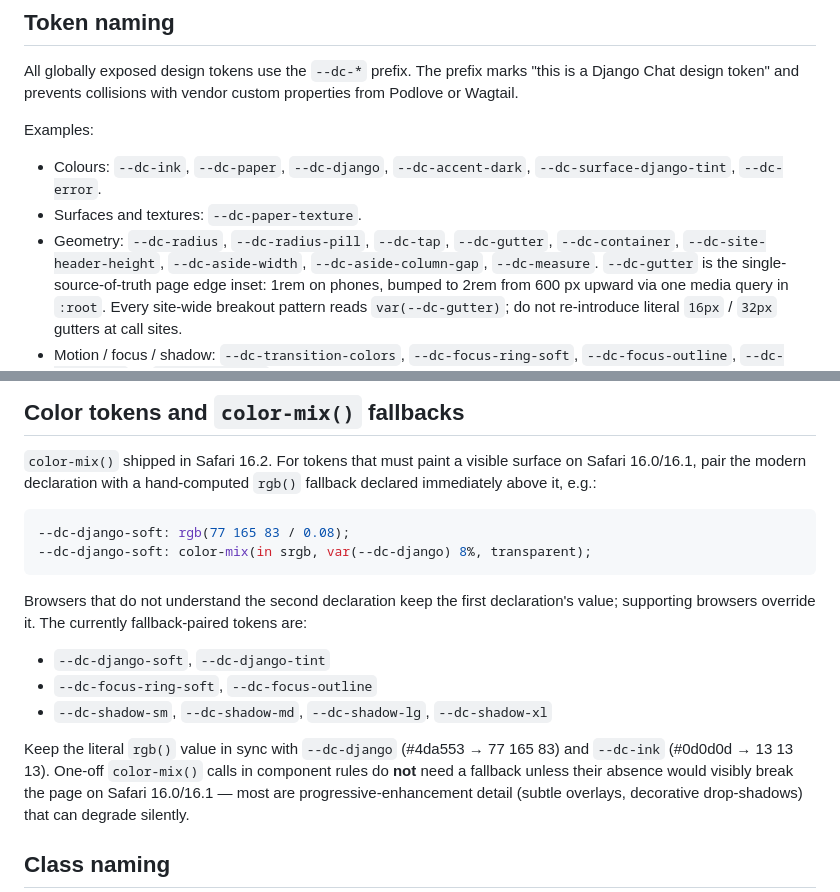
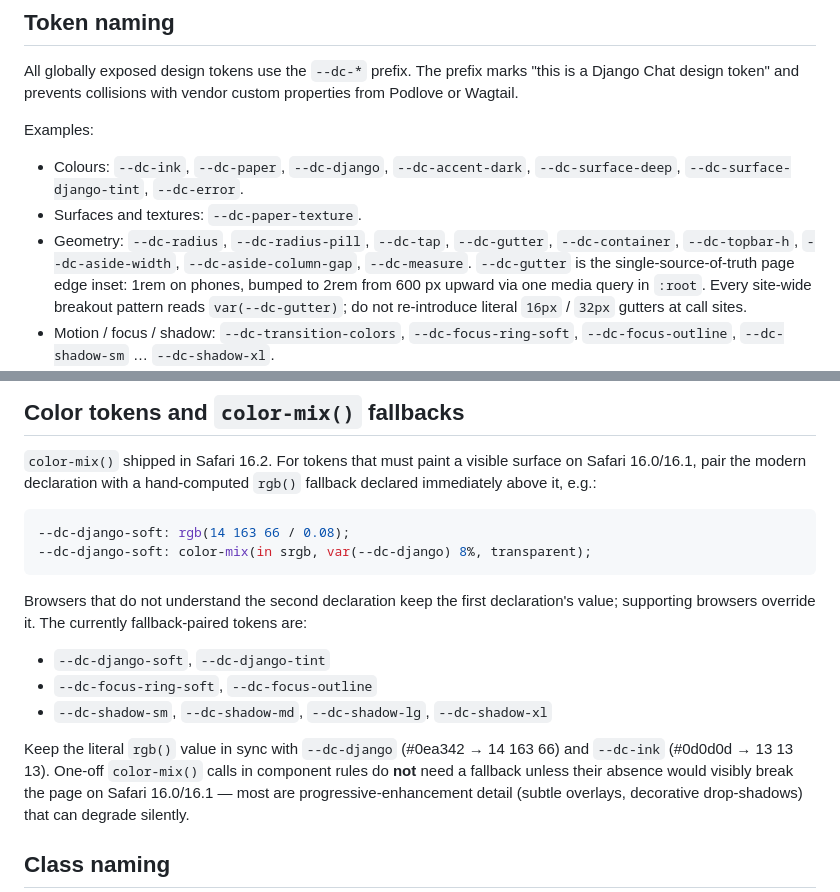
Before and after one commit to ephes/django-chat, a Markdown page: docs/css-architecture.md, 2 parts joined by grey strips. Drawn GitHub-style.

Commit message:
Sync css-architecture.md with the new-header migration
- Add `--dc-surface-deep` to the colour tokens; rename
  `--dc-site-header-height` → `--dc-topbar-h` in the geometry list to
  match the actual token in site.css after the new-header migration.
- Update the `--dc-django-soft` fallback example + the in-sync hint:
  `--dc-django` is now #0ea342 (sandbox brand green), so the literal
  `rgb()` pair is `14 163 66` (was `77 165 83` against the older
  `#4da553` — both stale by two iterations now).

````diff
--- a/docs/css-architecture.md
+++ b/docs/css-architecture.md
@@ -78,10 +78,10 @@ custom properties from Podlove or Wagtail.
 Examples:
 
 - Colours: `--dc-ink`, `--dc-paper`, `--dc-django`, `--dc-accent-dark`,
-  `--dc-surface-django-tint`, `--dc-error`.
+  `--dc-surface-deep`, `--dc-surface-django-tint`, `--dc-error`.
 - Surfaces and textures: `--dc-paper-texture`.
 - Geometry: `--dc-radius`, `--dc-radius-pill`, `--dc-tap`, `--dc-gutter`,
-  `--dc-container`, `--dc-site-header-height`, `--dc-aside-width`,
+  `--dc-container`, `--dc-topbar-h`, `--dc-aside-width`,
   `--dc-aside-column-gap`, `--dc-measure`. `--dc-gutter` is the
   single-source-of-truth page edge inset: 1rem on phones, bumped to 2rem
   from 600 px upward via one media query in `:root`. Every site-wide
@@ -117,7 +117,7 @@ surface on Safari 16.0/16.1, pair the modern declaration with a
 hand-computed `rgb()` fallback declared immediately above it, e.g.:
 
 ```css
---dc-django-soft: rgb(77 165 83 / 0.08);
+--dc-django-soft: rgb(14 163 66 / 0.08);
 --dc-django-soft: color-mix(in srgb, var(--dc-django) 8%, transparent);
 ```
 
@@ -129,8 +129,8 @@ fallback-paired tokens are:
 - `--dc-focus-ring-soft`, `--dc-focus-outline`
 - `--dc-shadow-sm`, `--dc-shadow-md`, `--dc-shadow-lg`, `--dc-shadow-xl`
 
-Keep the literal `rgb()` value in sync with `--dc-django` (#4da553 →
-77 165 83) and `--dc-ink` (#0d0d0d → 13 13 13). One-off `color-mix()`
+Keep the literal `rgb()` value in sync with `--dc-django` (#0ea342 →
+14 163 66) and `--dc-ink` (#0d0d0d → 13 13 13). One-off `color-mix()`
 calls in component rules do **not** need a fallback unless their absence
 would visibly break the page on Safari 16.0/16.1 — most are
 progressive-enhancement detail (subtle overlays, decorative drop-shadows)
````
